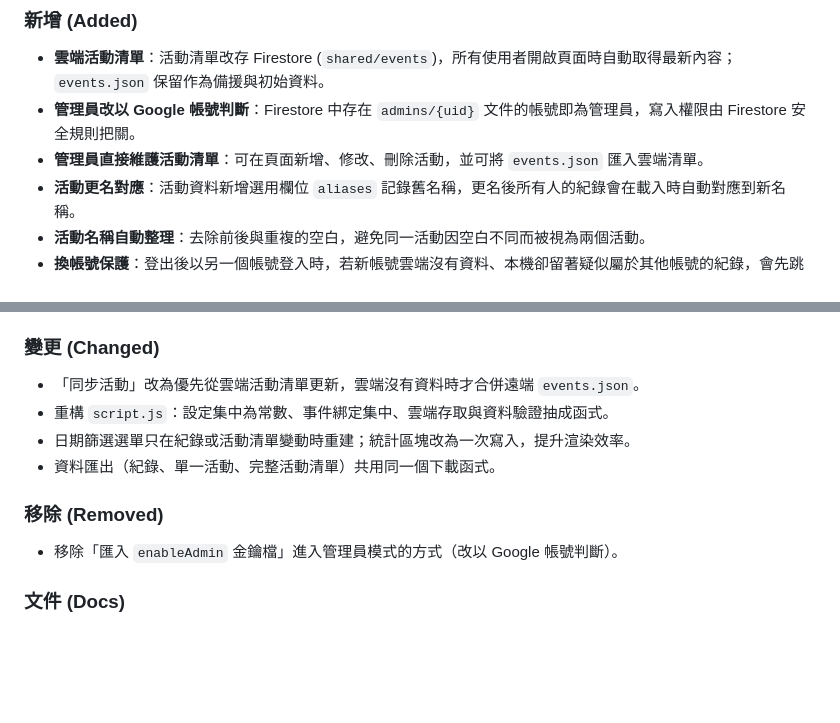
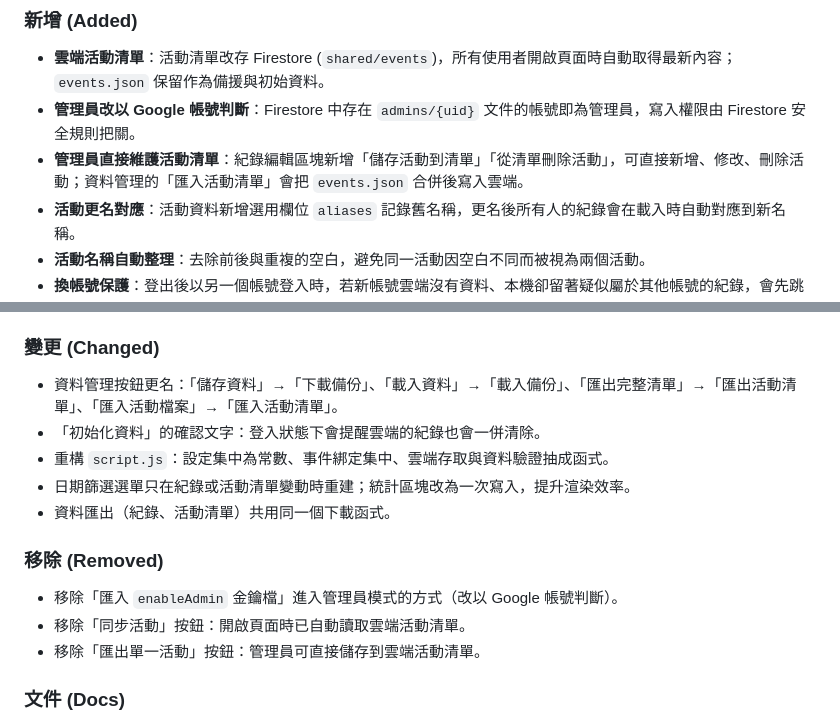
Before and after one commit to emily4027/monster-strike-gacha, a Markdown page: CHANGELOG.md, 2 parts joined by grey strips. GitHub-like rendering; blank space fills up the shorter version.

Commit message:
Update CHANGELOG with new features and fixes

```diff
--- a/CHANGELOG.md
+++ b/CHANGELOG.md
@@ -8,7 +8,7 @@
 ### 新增 (Added)
 - **雲端活動清單**：活動清單改存 Firestore (`shared/events`)，所有使用者開啟頁面時自動取得最新內容；`events.json` 保留作為備援與初始資料。
 - **管理員改以 Google 帳號判斷**：Firestore 中存在 `admins/{uid}` 文件的帳號即為管理員，寫入權限由 Firestore 安全規則把關。
-- **管理員直接維護活動清單**：可在頁面新增、修改、刪除活動，並可將 `events.json` 匯入雲端清單。
+- **管理員直接維護活動清單**：紀錄編輯區塊新增「儲存活動到清單」「從清單刪除活動」，可直接新增、修改、刪除活動；資料管理的「匯入活動清單」會把 `events.json` 合併後寫入雲端。
 - **活動更名對應**：活動資料新增選用欄位 `aliases` 記錄舊名稱，更名後所有人的紀錄會在載入時自動對應到新名稱。
 - **活動名稱自動整理**：去除前後與重複的空白，避免同一活動因空白不同而被視為兩個活動。
 - **換帳號保護**：登出後以另一個帳號登入時，若新帳號雲端沒有資料、本機卻留著疑似屬於其他帳號的紀錄，會先跳出確認，由使用者決定是否上傳。
@@ -25,13 +25,16 @@
 - 更正活動資料：為 5 筆缺少標籤的活動補上標籤，並更正 4 筆活動的年份（香港・澳門10周年紀念 彈珠好手精選角色、可用特玉抽！全明星大集合感謝轉蛋、保證6星轉蛋 (伏羲極運)、Code Geass 反叛的魯路修）。
 
 ### 變更 (Changed)
-- 「同步活動」改為優先從雲端活動清單更新，雲端沒有資料時才合併遠端 `events.json`。
+- 資料管理按鈕更名：「儲存資料」→「下載備份」、「載入資料」→「載入備份」、「匯出完整清單」→「匯出活動清單」、「匯入活動檔案」→「匯入活動清單」。
+- 「初始化資料」的確認文字：登入狀態下會提醒雲端的紀錄也會一併清除。
 - 重構 `script.js`：設定集中為常數、事件綁定集中、雲端存取與資料驗證抽成函式。
 - 日期篩選選單只在紀錄或活動清單變動時重建；統計區塊改為一次寫入，提升渲染效率。
-- 資料匯出（紀錄、單一活動、完整活動清單）共用同一個下載函式。
+- 資料匯出（紀錄、活動清單）共用同一個下載函式。
 
 ### 移除 (Removed)
 - 移除「匯入 `enableAdmin` 金鑰檔」進入管理員模式的方式（改以 Google 帳號判斷）。
+- 移除「同步活動」按鈕：開啟頁面時已自動讀取雲端活動清單。
+- 移除「匯出單一活動」按鈕：管理員可直接儲存到雲端活動清單。
 
 ### 文件 (Docs)
 - 重寫 README：修正與實際不符的描述（已有 Google 登入與雲端同步、並非純本機；移除不存在的毛玻璃效果與範例資料；補上標籤色條含寶珠），並新增格式說明、活動清單維護、Firestore 資料路徑與開發筆記。
```
